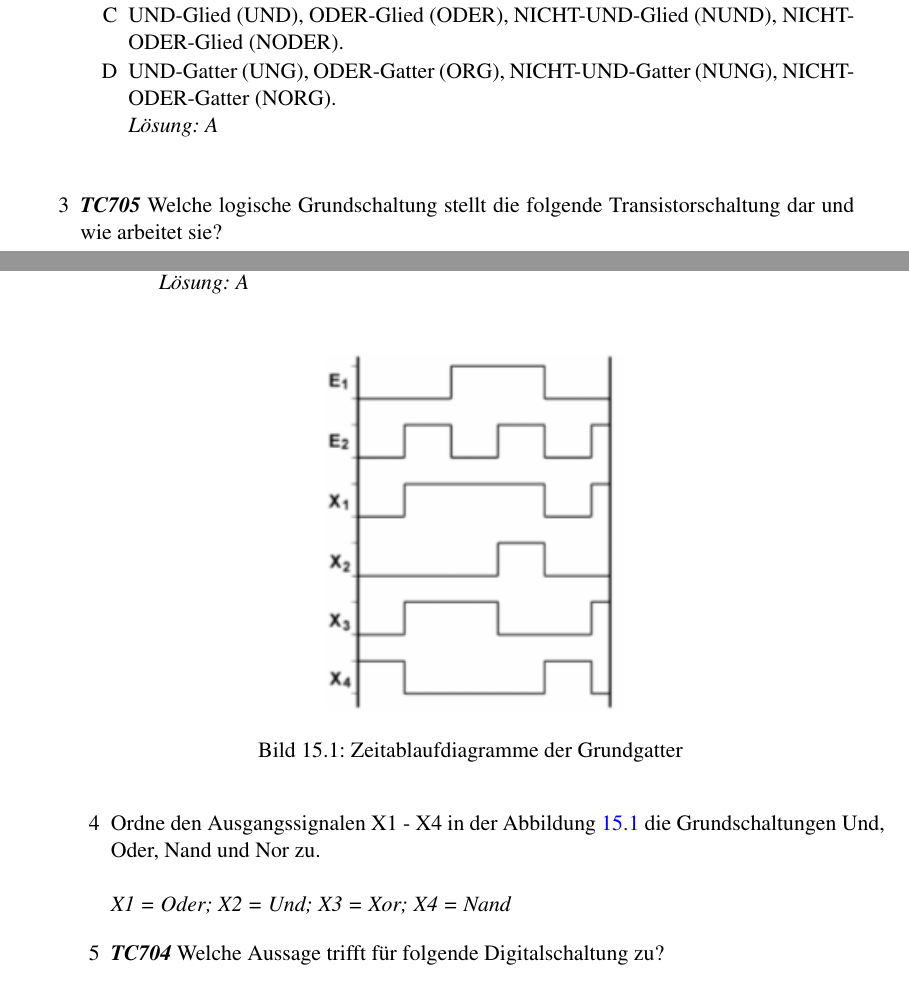
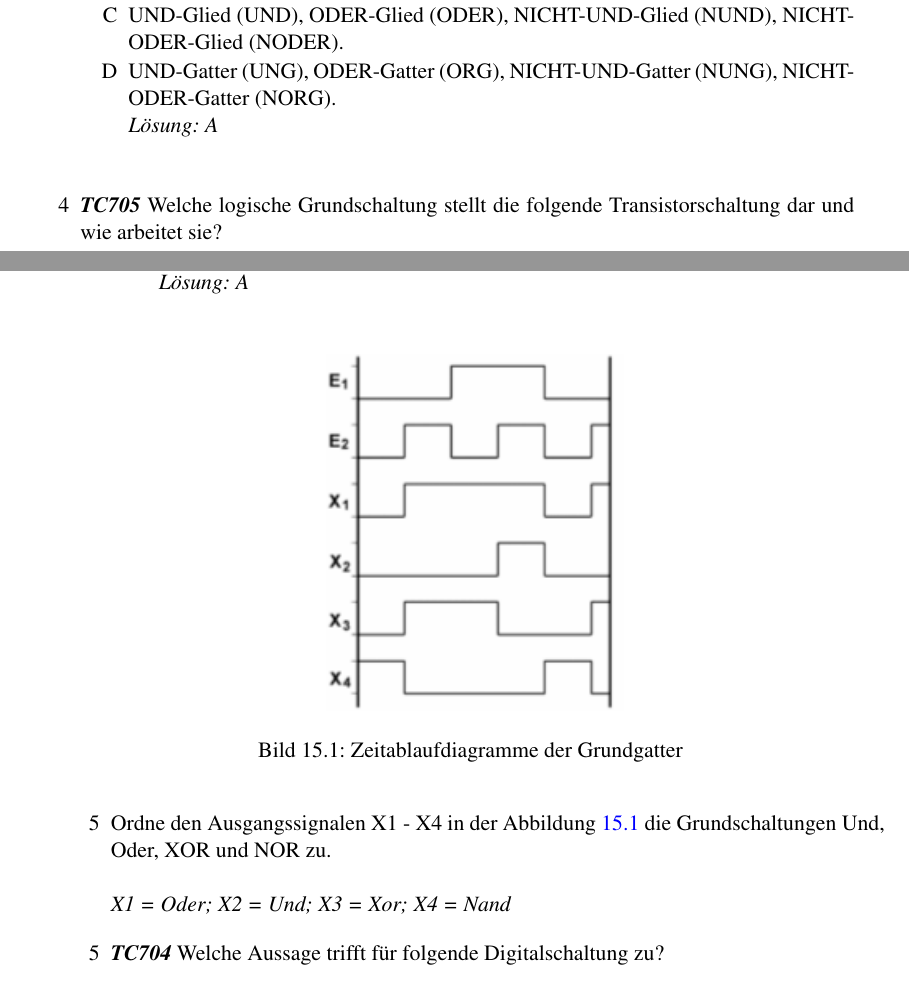
Before and after one commit to aknrdureegaesr/Folien_Amateurfunkkurs_DJ4UF, a LaTeX document (Praxis/SkriptA/Skript_PraxisA_Loesung.tex, which reads Praxis/SkriptA/Digitaltechnik/Digitaltechnik.tex): two parts of pages 42 and 43 of 53, joined at a grey line, cut so that both start at the same text. Compiled offline with pdfLaTeX; an older LaTeX class or package is replaced by its successor.

Commit message:
Fehlerkorrektur

```diff
--- a/Praxis/SkriptA/Digitaltechnik/Digitaltechnik.tex
+++ b/Praxis/SkriptA/Digitaltechnik/Digitaltechnik.tex
@@ -30,7 +30,7 @@
 {UND-Gatter (UNG), ODER-Gatter (ORG), NICHT-UND-Gatter (NUNG), NICHT-ODER-Gatter (NORG).}%D
 {A}%Lösung
 
-\mucho{3}{TC705}
+\mucho{4}{TC705}
 {Welche logische Grundschaltung stellt die folgende Transistorschaltung dar und wie arbeitet sie?\\ \includegraphics[scale=0.65]{Digitaltechnik/Bilder/TC705.png}}%Frage
 {Die Schaltung stellt ein NAND-Gatter [negiertes UND-Gatter] dar. Der Ausgang Z führt dann Nullpotenzial, wenn die Eingänge A und B mit der Betriebsspannung verbunden sind. In allen anderen Fällen führt der Ausgang Z die Betriebsspannung.}%A
 {Die Schaltung stellt ein NOR-Gatter [negiertes ODER-Gatter] dar. Der Ausgang Z führt dann die Betriebsspannung, wenn keiner der beiden Eingänge A oder B mit der Betriebsspannung verbunden ist. In allen anderen Fällen führt der Ausgang Z Nullpotenzial.}%B
@@ -48,7 +48,7 @@
 
 
 \begin{enumerate}
-		\item[4] Ordne den Ausgangssignalen X1 - X4 in der Abbildung \ref{Grundgatter} die Grundschaltungen Und, Oder, Nand und Nor zu.\\ \loesung{X1 = Oder; X2 = Und; X3 = Xor; X4 = Nand }
+		\item[5] Ordne den Ausgangssignalen X1 - X4 in der Abbildung \ref{Grundgatter} die Grundschaltungen Und, Oder, XOR und NOR zu.\\ \loesung{X1 = Oder; X2 = Und; X3 = Xor; X4 = Nand }
 	\end{enumerate}
 
 
```
